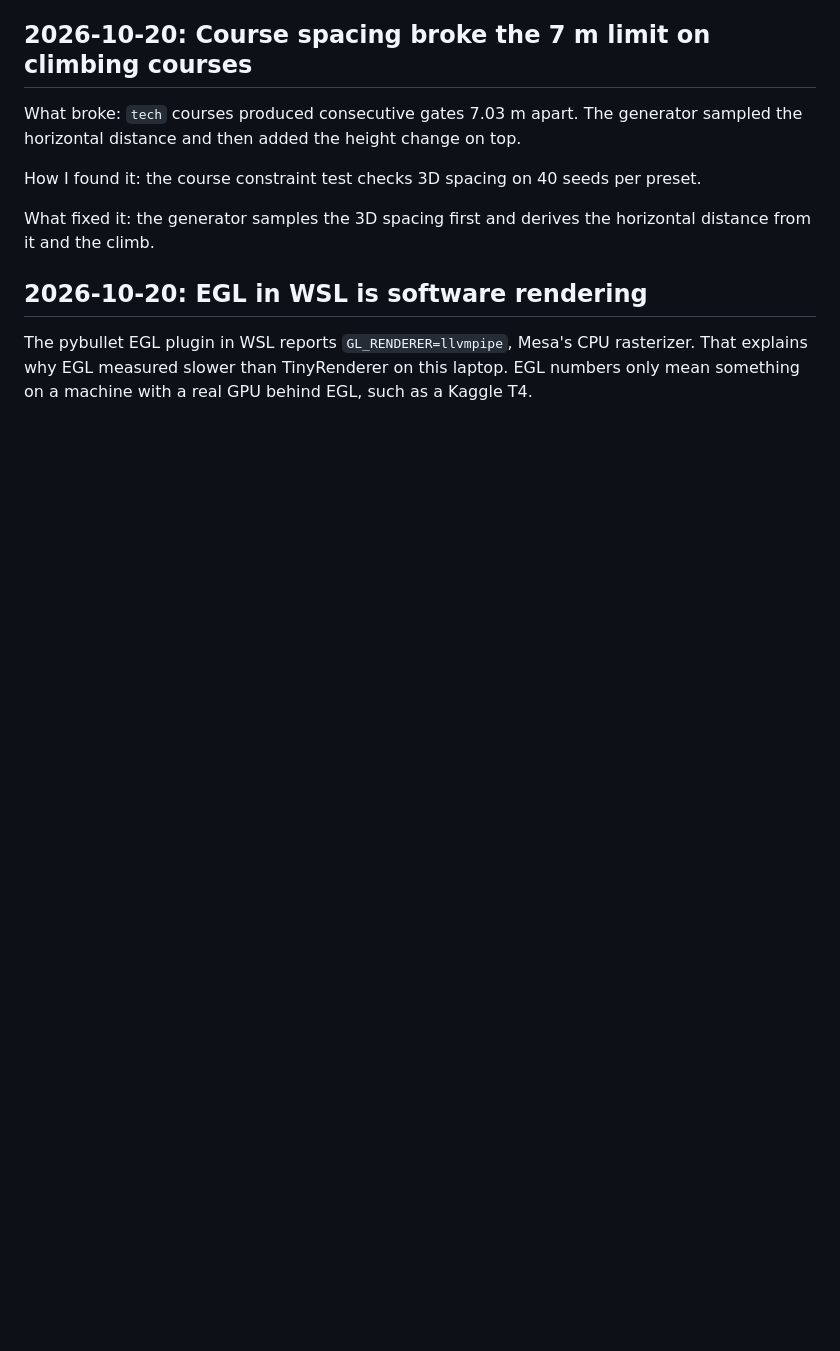
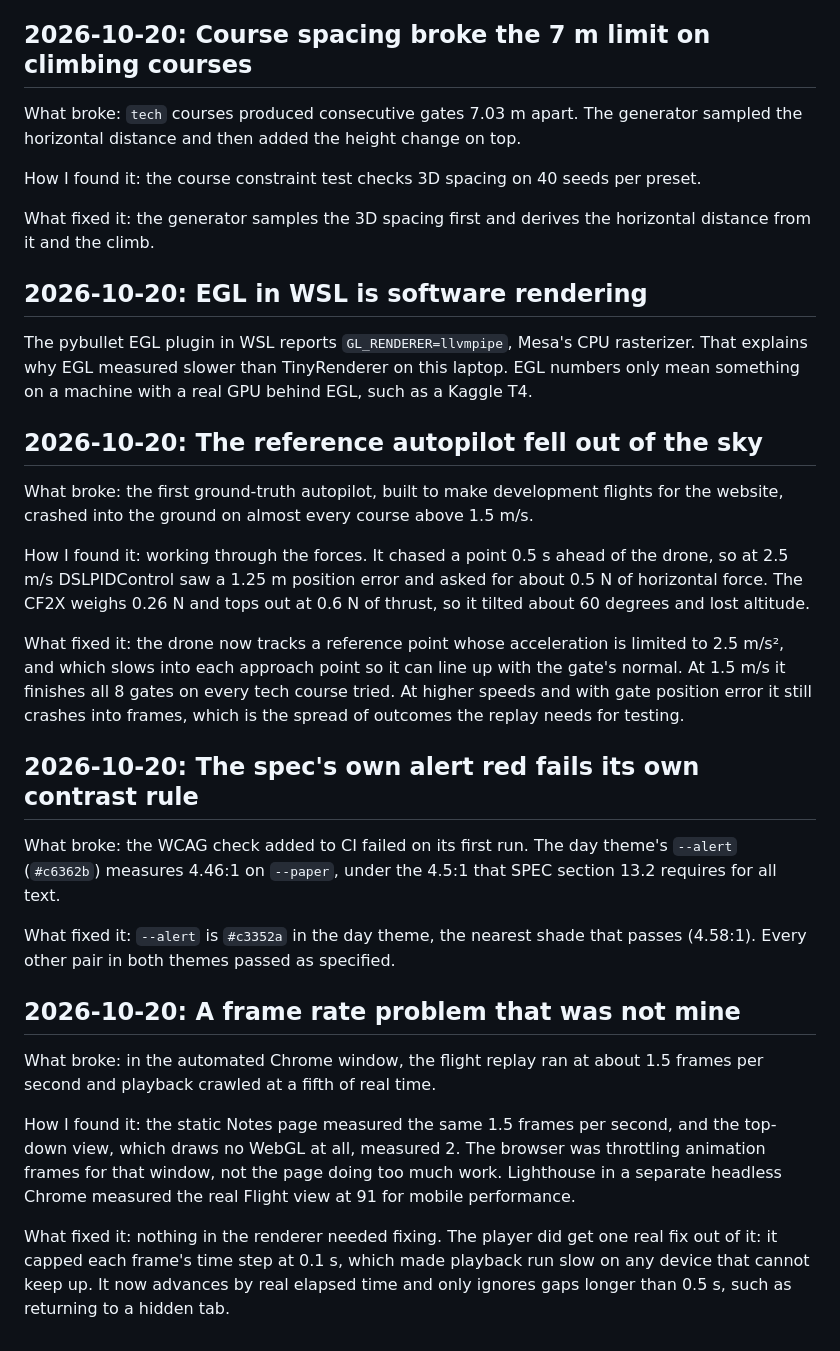
Before and after one commit to Ramykaz/kestrel, a Markdown page: ENGINEERING_LOG.md, the part around the change. Drawn GitHub-style; blank space fills up the shorter version.

Commit message:
docs: log autopilot, contrast and frame rate issues

```diff
--- a/ENGINEERING_LOG.md
+++ b/ENGINEERING_LOG.md
@@ -62,3 +62,25 @@ What fixed it: the generator samples the 3D spacing first and derives the horizo
 ## 2026-10-20: EGL in WSL is software rendering
 
 The pybullet EGL plugin in WSL reports `GL_RENDERER=llvmpipe`, Mesa's CPU rasterizer. That explains why EGL measured slower than TinyRenderer on this laptop. EGL numbers only mean something on a machine with a real GPU behind EGL, such as a Kaggle T4.
+
+## 2026-10-20: The reference autopilot fell out of the sky
+
+What broke: the first ground-truth autopilot, built to make development flights for the website, crashed into the ground on almost every course above 1.5 m/s.
+
+How I found it: working through the forces. It chased a point 0.5 s ahead of the drone, so at 2.5 m/s DSLPIDControl saw a 1.25 m position error and asked for about 0.5 N of horizontal force. The CF2X weighs 0.26 N and tops out at 0.6 N of thrust, so it tilted about 60 degrees and lost altitude.
+
+What fixed it: the drone now tracks a reference point whose acceleration is limited to 2.5 m/s², and which slows into each approach point so it can line up with the gate's normal. At 1.5 m/s it finishes all 8 gates on every tech course tried. At higher speeds and with gate position error it still crashes into frames, which is the spread of outcomes the replay needs for testing.
+
+## 2026-10-20: The spec's own alert red fails its own contrast rule
+
+What broke: the WCAG check added to CI failed on its first run. The day theme's `--alert` (`#c6362b`) measures 4.46:1 on `--paper`, under the 4.5:1 that SPEC section 13.2 requires for all text.
+
+What fixed it: `--alert` is `#c3352a` in the day theme, the nearest shade that passes (4.58:1). Every other pair in both themes passed as specified.
+
+## 2026-10-20: A frame rate problem that was not mine
+
+What broke: in the automated Chrome window, the flight replay ran at about 1.5 frames per second and playback crawled at a fifth of real time.
+
+How I found it: the static Notes page measured the same 1.5 frames per second, and the top-down view, which draws no WebGL at all, measured 2. The browser was throttling animation frames for that window, not the page doing too much work. Lighthouse in a separate headless Chrome measured the real Flight view at 91 for mobile performance.
+
+What fixed it: nothing in the renderer needed fixing. The player did get one real fix out of it: it capped each frame's time step at 0.1 s, which made playback run slow on any device that cannot keep up. It now advances by real elapsed time and only ignores gaps longer than 0.5 s, such as returning to a hidden tab.
```
